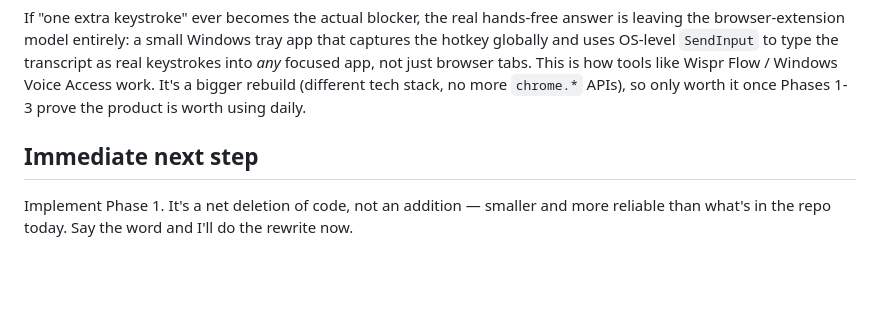
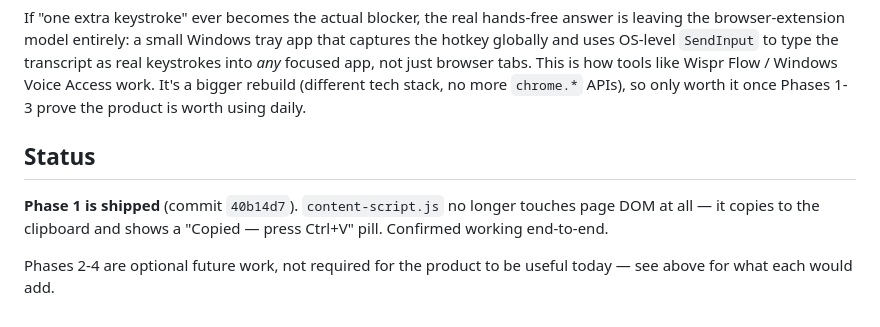
Before and after one commit to rohan911438/dictate-anywhere, a Markdown page: ROADMAP.md, the part around the change. Drawn GitHub-style; blank space fills up the shorter version.

Commit message:
Mark ROADMAP.md Phase 1 as shipped
Co-Authored-By: Claude Sonnet 5 <noreply@anthropic.com>
Claude-Session: https://claude.ai/code/session_01Rw7ouVBnoa5zKQYR2xBCxt

```diff
--- a/ROADMAP.md
+++ b/ROADMAP.md
@@ -100,7 +100,11 @@ Voice Access work. It's a bigger rebuild (different tech stack, no more
 `chrome.*` APIs), so only worth it once Phases 1-3 prove the product is
 worth using daily.
 
-## Immediate next step
-Implement Phase 1. It's a net deletion of code, not an addition — smaller
-and more reliable than what's in the repo today. Say the word and I'll do
-the rewrite now.
+## Status
+
+**Phase 1 is shipped** (commit `40b14d7`). `content-script.js` no longer
+touches page DOM at all — it copies to the clipboard and shows a "Copied —
+press Ctrl+V" pill. Confirmed working end-to-end.
+
+Phases 2-4 are optional future work, not required for the product to be
+useful today — see above for what each would add.
```
